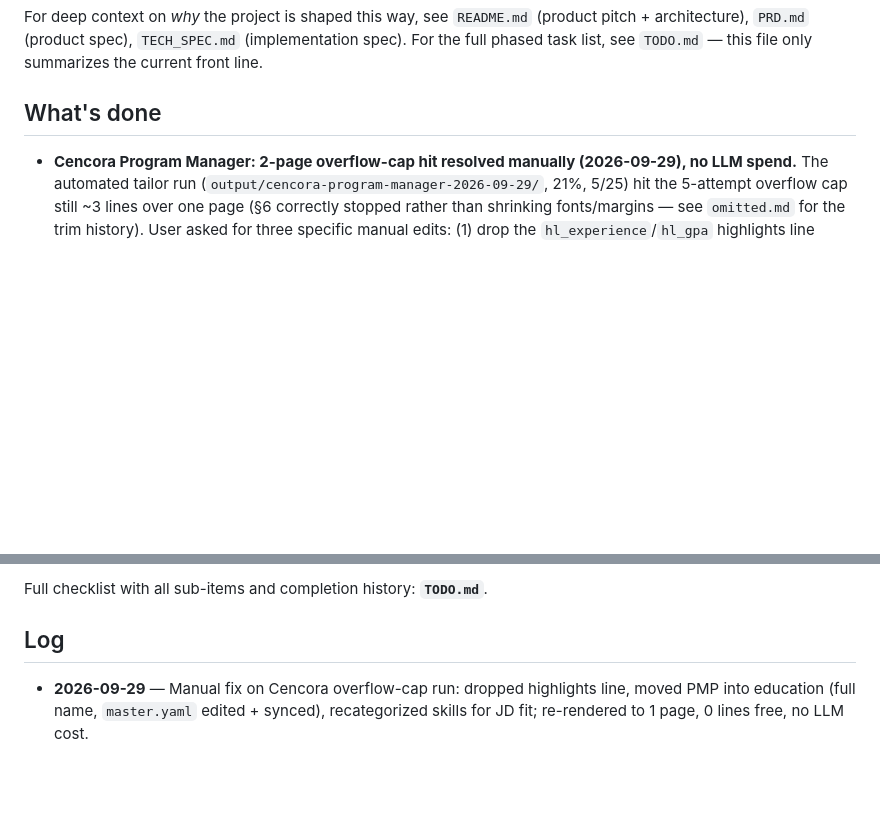
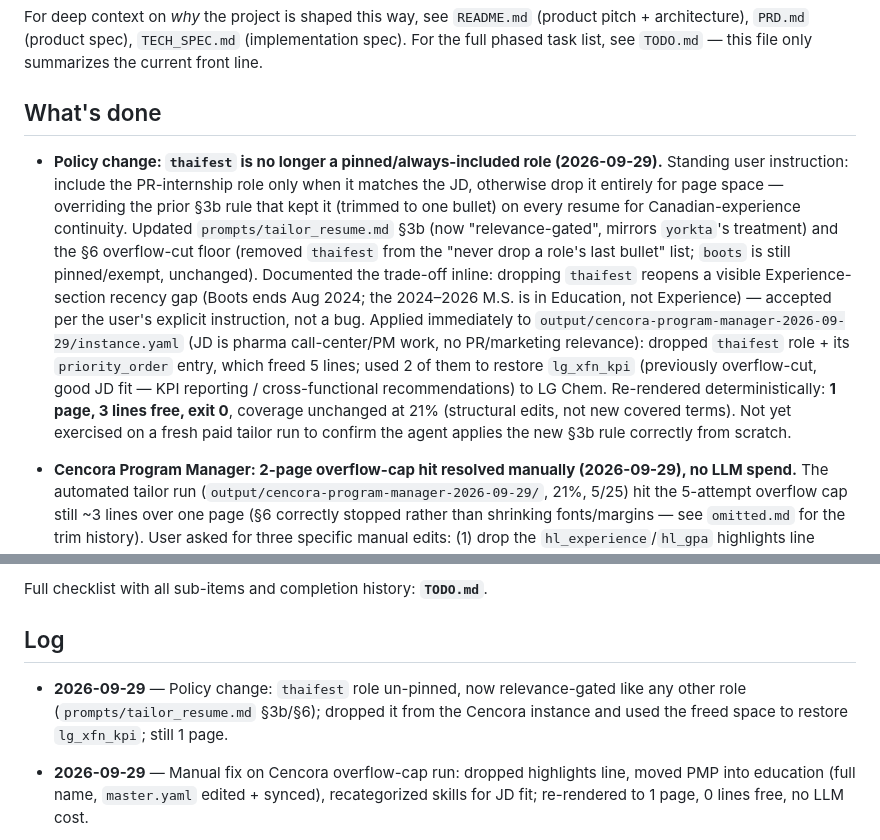
Before and after one commit to JJoopjip/ai-resume-generator, a Markdown page: SESSION_HANDOFF.md, 2 parts joined by grey strips. Rendered like a GitHub page; blank space fills up the shorter version.

```diff
--- a/SESSION_HANDOFF.md
+++ b/SESSION_HANDOFF.md
@@ -13,6 +13,26 @@ this file only summarizes the current front line.
 
 ## What's done
 
+- **Policy change: `thaifest` is no longer a pinned/always-included role
+  (2026-09-29).** Standing user instruction: include the PR-internship role
+  only when it matches the JD, otherwise drop it entirely for page space —
+  overriding the prior §3b rule that kept it (trimmed to one bullet) on every
+  resume for Canadian-experience continuity. Updated
+  `prompts/tailor_resume.md` §3b (now "relevance-gated", mirrors `yorkta`'s
+  treatment) and the §6 overflow-cut floor (removed `thaifest` from the
+  "never drop a role's last bullet" list; `boots` is still pinned/exempt,
+  unchanged). Documented the trade-off inline: dropping `thaifest` reopens a
+  visible Experience-section recency gap (Boots ends Aug 2024; the 2024–2026
+  M.S. is in Education, not Experience) — accepted per the user's explicit
+  instruction, not a bug. Applied immediately to
+  `output/cencora-program-manager-2026-09-29/instance.yaml` (JD is pharma
+  call-center/PM work, no PR/marketing relevance): dropped `thaifest` role +
+  its `priority_order` entry, which freed 5 lines; used 2 of them to restore
+  `lg_xfn_kpi` (previously overflow-cut, good JD fit — KPI reporting /
+  cross-functional recommendations) to LG Chem. Re-rendered deterministically:
+  **1 page, 3 lines free, exit 0**, coverage unchanged at 21% (structural
+  edits, not new covered terms). Not yet exercised on a fresh paid tailor run
+  to confirm the agent applies the new §3b rule correctly from scratch.
 - **Cencora Program Manager: 2-page overflow-cap hit resolved manually
   (2026-09-29), no LLM spend.** The automated tailor run
   (`output/cencora-program-manager-2026-09-29/`, 21%, 5/25) hit the 5-attempt
@@ -815,6 +835,10 @@ Full checklist with all sub-items and completion history: **`TODO.md`**.
 
 ## Log
 
+- **2026-09-29** — Policy change: `thaifest` role un-pinned, now
+  relevance-gated like any other role (`prompts/tailor_resume.md` §3b/§6);
+  dropped it from the Cencora instance and used the freed space to restore
+  `lg_xfn_kpi`; still 1 page.
 - **2026-09-29** — Manual fix on Cencora overflow-cap run: dropped highlights
   line, moved PMP into education (full name, `master.yaml` edited + synced),
   recategorized skills for JD fit; re-rendered to 1 page, 0 lines free, no
```
Also changed, not shown: prompts/tailor_resume.md (+26 -23 lines).
